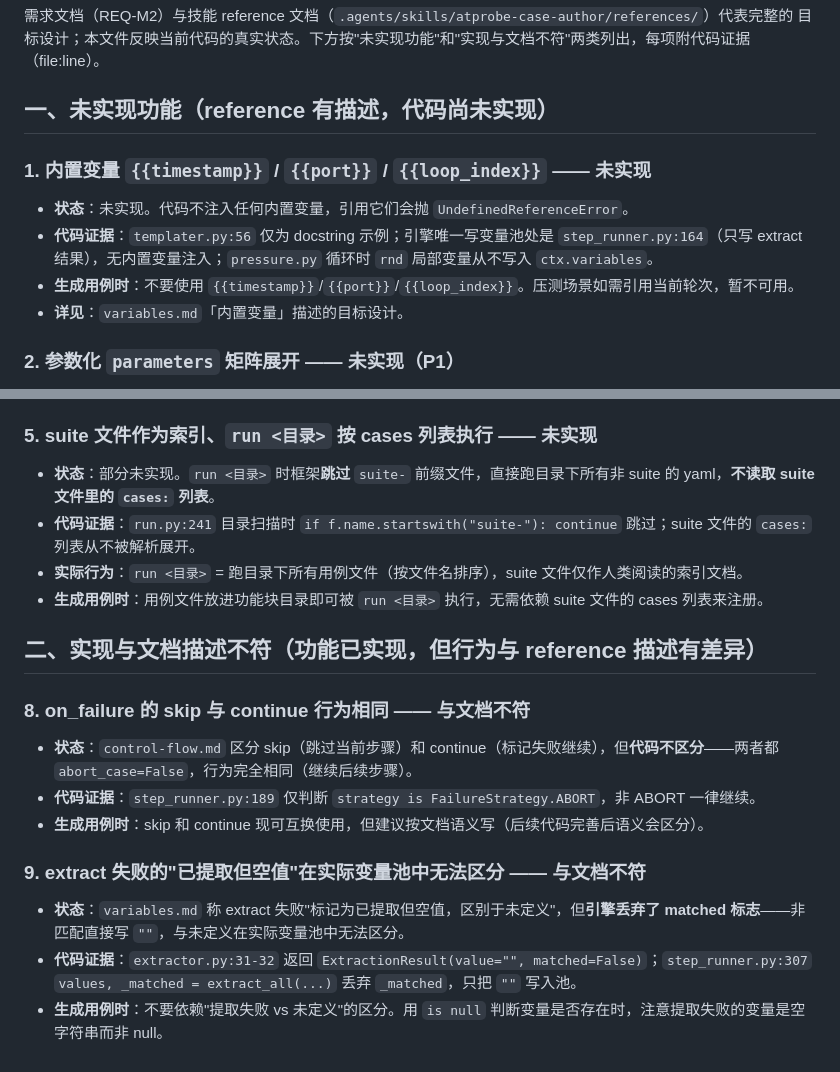
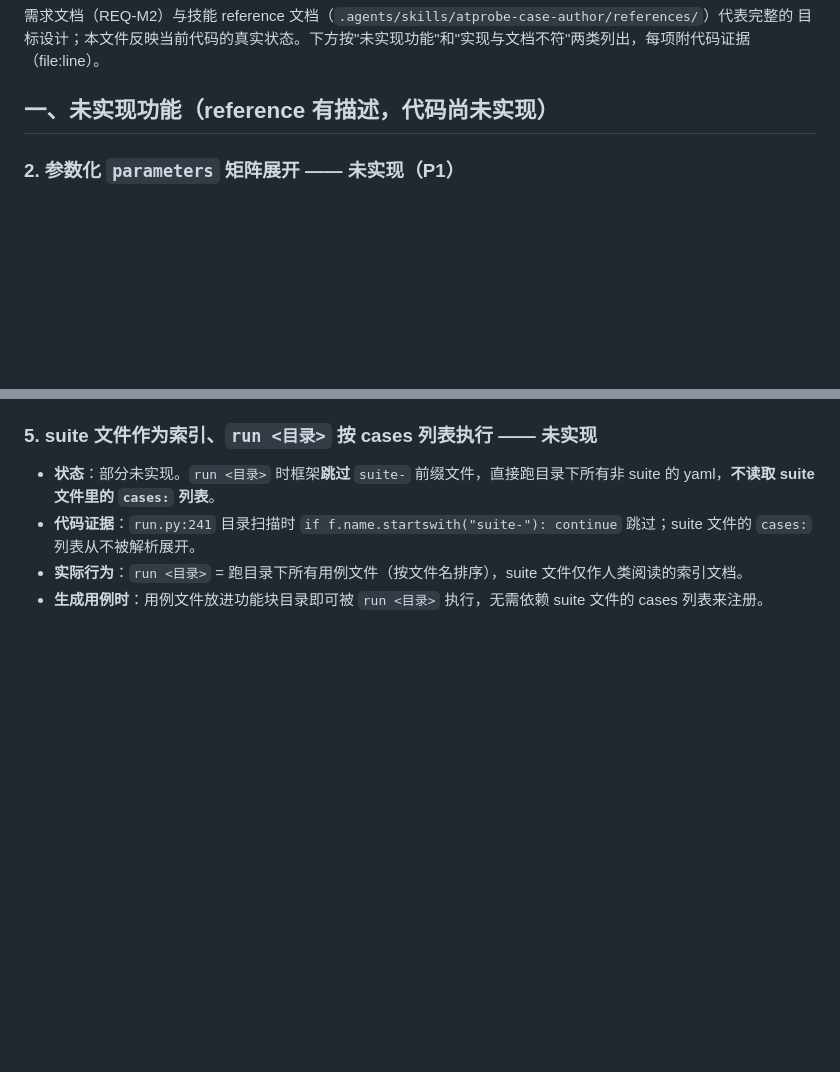
Before and after one commit to niusulong/ATProbe, a Markdown page: docs/plan/implementation-status.md, 2 parts joined by grey strips. GitHub-like rendering; blank space fills up the shorter version.

Commit message:
docs: implementation-status 移除已实现项 #1#8#9

```diff
--- a/docs/plan/implementation-status.md
+++ b/docs/plan/implementation-status.md
@@ -9,13 +9,6 @@
 目标设计；本文件反映当前代码的真实状态。下方按"未实现功能"和"实现与文档不符"两类列出，每项附代码证据（file:line）。
 
 ## 一、未实现功能（reference 有描述，代码尚未实现）
-
-### 1. 内置变量 `{{timestamp}}` / `{{port}}` / `{{loop_index}}` —— 未实现
-
-- **状态**：未实现。代码不注入任何内置变量，引用它们会抛 `UndefinedReferenceError`。
-- **代码证据**：`templater.py:56` 仅为 docstring 示例；引擎唯一写变量池处是 `step_runner.py:164`（只写 extract 结果），无内置变量注入；`pressure.py` 循环时 `rnd` 局部变量从不写入 `ctx.variables`。
-- **生成用例时**：不要使用 `{{timestamp}}`/`{{port}}`/`{{loop_index}}`。压测场景如需引用当前轮次，暂不可用。
-- **详见**：`variables.md`「内置变量」描述的目标设计。
 
 ### 2. 参数化 `parameters` 矩阵展开 —— 未实现（P1）
 
@@ -43,17 +36,3 @@
 - **代码证据**：`run.py:241` 目录扫描时 `if f.name.startswith("suite-"): continue` 跳过；suite 文件的 `cases:` 列表从不被解析展开。
 - **实际行为**：`run <目录>` = 跑目录下所有用例文件（按文件名排序），suite 文件仅作人类阅读的索引文档。
 - **生成用例时**：用例文件放进功能块目录即可被 `run <目录>` 执行，无需依赖 suite 文件的 cases 列表来注册。
-
-## 二、实现与文档描述不符（功能已实现，但行为与 reference 描述有差异）
-
-### 8. on_failure 的 skip 与 continue 行为相同 —— 与文档不符
-
-- **状态**：`control-flow.md` 区分 skip（跳过当前步骤）和 continue（标记失败继续），但**代码不区分**——两者都 `abort_case=False`，行为完全相同（继续后续步骤）。
-- **代码证据**：`step_runner.py:189` 仅判断 `strategy is FailureStrategy.ABORT`，非 ABORT 一律继续。
-- **生成用例时**：skip 和 continue 现可互换使用，但建议按文档语义写（后续代码完善后语义会区分）。
-
-### 9. extract 失败的"已提取但空值"在实际变量池中无法区分 —— 与文档不符
-
-- **状态**：`variables.md` 称 extract 失败"标记为已提取但空值，区别于未定义"，但**引擎丢弃了 matched 标志**——非匹配直接写 `""`，与未定义在实际变量池中无法区分。
-- **代码证据**：`extractor.py:31-32` 返回 `ExtractionResult(value="", matched=False)`；`step_runner.py:307` `values, _matched = extract_all(...)` 丢弃 `_matched`，只把 `""` 写入池。
-- **生成用例时**：不要依赖"提取失败 vs 未定义"的区分。用 `is null` 判断变量是否存在时，注意提取失败的变量是空字符串而非 null。
```
